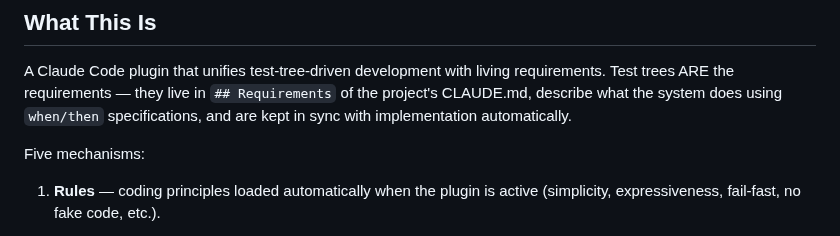
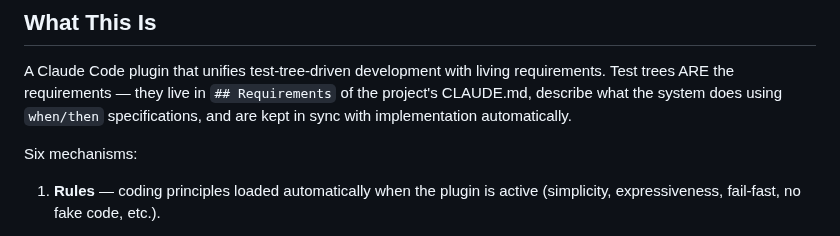
Before and after one commit to elimydlarz/claude-code-plugins, a Markdown page: contree/CLAUDE.md, the part around the change. Rendered like a GitHub page.

```diff
--- a/contree/CLAUDE.md
+++ b/contree/CLAUDE.md
@@ -4,7 +4,7 @@
 
 A Claude Code plugin that unifies test-tree-driven development with living requirements. Test trees ARE the requirements — they live in `## Requirements` of the project's CLAUDE.md, describe what the system does using `when/then` specifications, and are kept in sync with implementation automatically.
 
-Five mechanisms:
+Six mechanisms:
 
 1. **Rules** — coding principles loaded automatically when the plugin is active (simplicity, expressiveness, fail-fast, no fake code, etc.).
 
```
